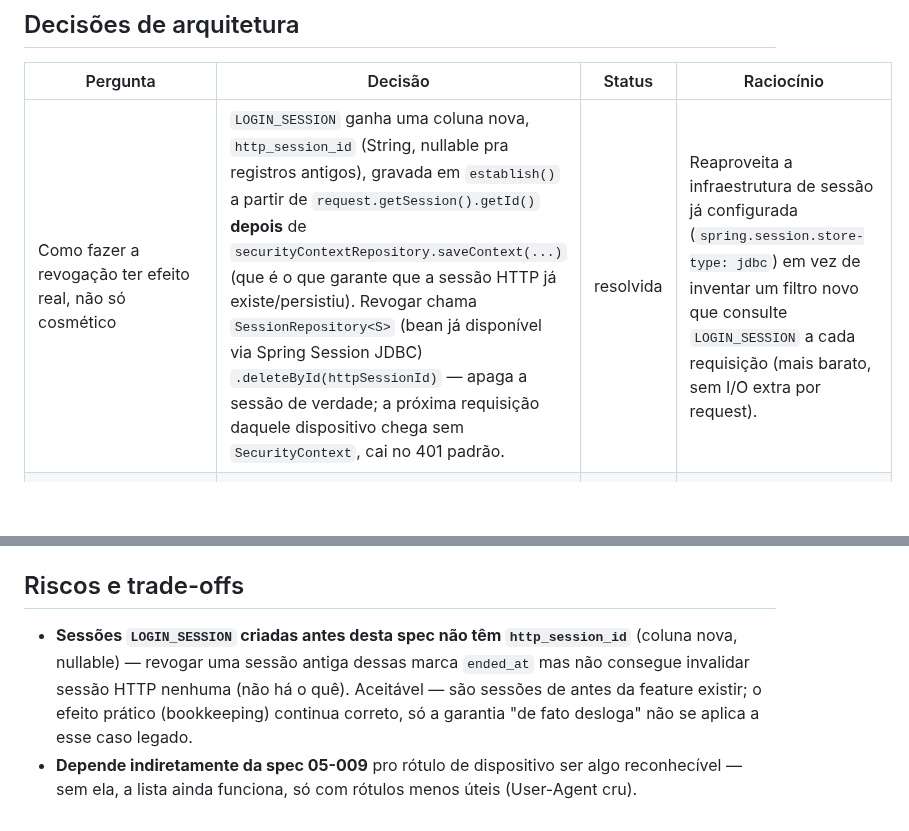
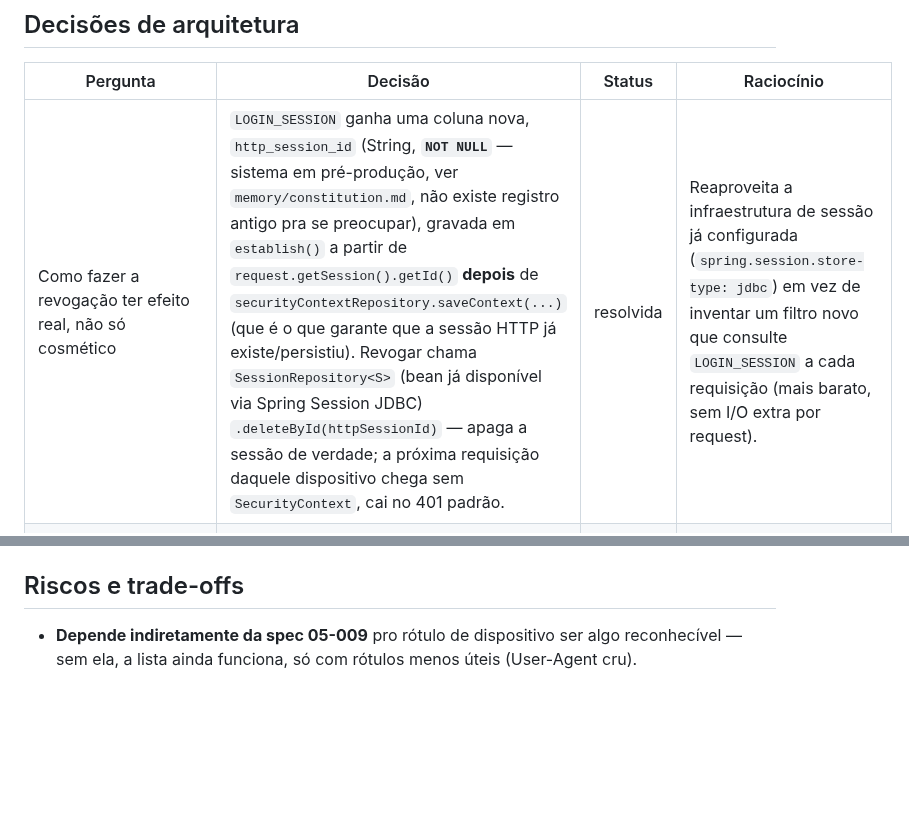
Before and after one commit to lalgarve/jogo-acoes, a Markdown page: specs/05-010-gestao-sessoes-ativas/plan.md, 2 parts joined by grey strips. Rendered like a GitHub page; blank space fills up the shorter version.

```diff
--- a/specs/05-010-gestao-sessoes-ativas/plan.md
+++ b/specs/05-010-gestao-sessoes-ativas/plan.md
@@ -16,7 +16,7 @@ cookie expirar.
 
 | Pergunta | Decisão | Status | Raciocínio |
 |---|---|---|---|
-| Como fazer a revogação ter efeito real, não só cosmético | `LOGIN_SESSION` ganha uma coluna nova, `http_session_id` (String, nullable pra registros antigos), gravada em `establish()` a partir de `request.getSession().getId()` **depois** de `securityContextRepository.saveContext(...)` (que é o que garante que a sessão HTTP já existe/persistiu). Revogar chama `SessionRepository<S>` (bean já disponível via Spring Session JDBC) `.deleteById(httpSessionId)` — apaga a sessão de verdade; a próxima requisição daquele dispositivo chega sem `SecurityContext`, cai no 401 padrão. | resolvida | Reaproveita a infraestrutura de sessão já configurada (`spring.session.store-type: jdbc`) em vez de inventar um filtro novo que consulte `LOGIN_SESSION` a cada requisição (mais barato, sem I/O extra por request). |
+| Como fazer a revogação ter efeito real, não só cosmético | `LOGIN_SESSION` ganha uma coluna nova, `http_session_id` (String, **`NOT NULL`** — sistema em pré-produção, ver `memory/constitution.md`, não existe registro antigo pra se preocupar), gravada em `establish()` a partir de `request.getSession().getId()` **depois** de `securityContextRepository.saveContext(...)` (que é o que garante que a sessão HTTP já existe/persistiu). Revogar chama `SessionRepository<S>` (bean já disponível via Spring Session JDBC) `.deleteById(httpSessionId)` — apaga a sessão de verdade; a próxima requisição daquele dispositivo chega sem `SecurityContext`, cai no 401 padrão. | resolvida | Reaproveita a infraestrutura de sessão já configurada (`spring.session.store-type: jdbc`) em vez de inventar um filtro novo que consulte `LOGIN_SESSION` a cada requisição (mais barato, sem I/O extra por request). |
 | `alreadyAuthenticated` (mesmo dispositivo) também grava `http_session_id`? | Não precisa gravar de novo — a sessão HTTP já existe (é a mesma), e a `LOGIN_SESSION` já foi criada na primeira vez. | resolvida | Não há `LOGIN_SESSION` nova nesse caminho, então não há nada pra atualizar. |
 | Onde vive o novo controller | `login/SessionsController.java`, implementando uma interface gerada nova (`SessionsApi`) — mesmo critério de `LoginController`: gestão de sessão é um assunto de `login/`, não de `link/` (que não sabe quem é o usuário autenticado). | resolvida | Consistente com onde `LoginLinkSessionService` (que também mexe em `LoginSession`) já vive. |
 | "É a sessão atual?" (flag na listagem) | Compara `LOGIN_SESSION.http_session_id` da linha com `request.getSession().getId()` da requisição de listagem. | resolvida | Direto, sem mecanismo novo. |
@@ -35,10 +35,5 @@ cookie expirar.
 
 ## Riscos e trade-offs
 
-- **Sessões `LOGIN_SESSION` criadas antes desta spec não têm `http_session_id`** (coluna nova,
-  nullable) — revogar uma sessão antiga dessas marca `ended_at` mas não consegue invalidar
-  sessão HTTP nenhuma (não há o quê). Aceitável — são sessões de antes da feature existir; o
-  efeito prático (bookkeeping) continua correto, só a garantia "de fato desloga" não se aplica a
-  esse caso legado.
 - **Depende indiretamente da spec 05-009** pro rótulo de dispositivo ser algo reconhecível — sem
   ela, a lista ainda funciona, só com rótulos menos úteis (User-Agent cru).
```
Also changed, not shown: memory/constitution.md (+23 -0 lines).
